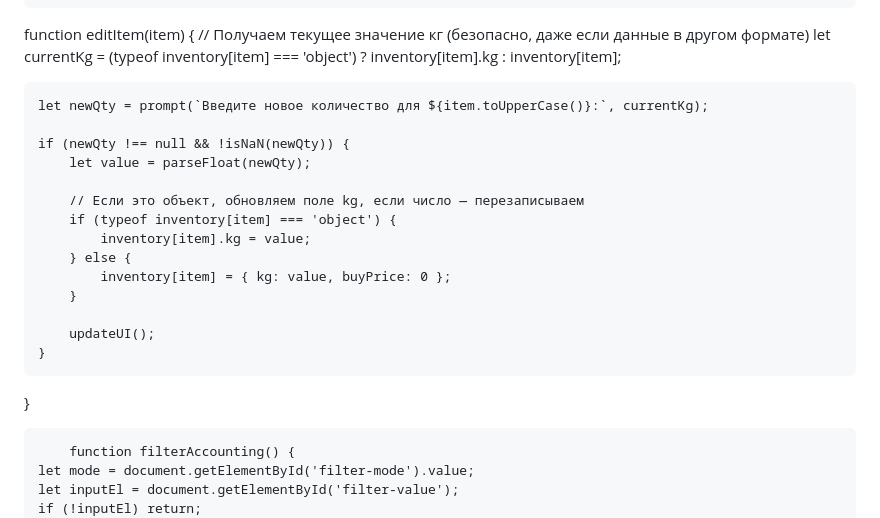
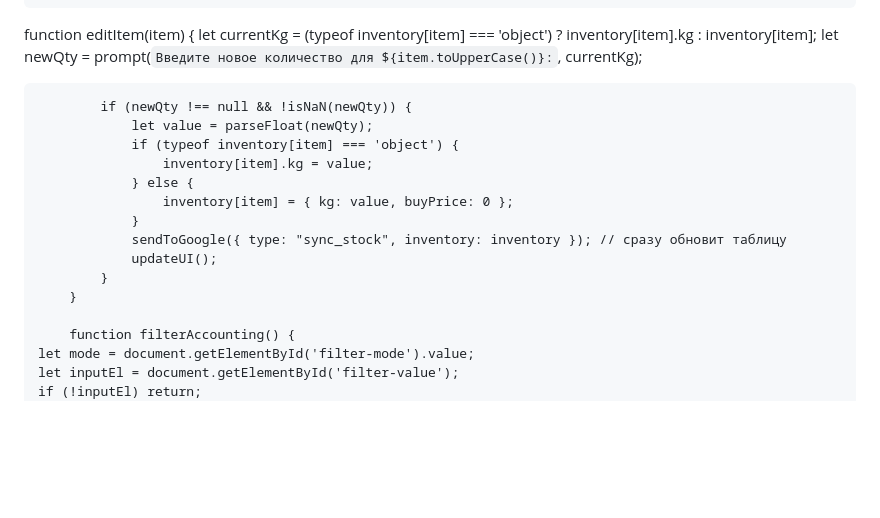
Before and after one commit to vrozhaicrm/VrozhaiSystem, a Markdown page: README.md, the part around one of its changes. Rendered like a GitHub page; blank space fills up the shorter version.

```diff
--- a/README.md
+++ b/README.md
@@ -326,24 +339,20 @@ if (!item.includes(searchStock)) continue;
         }
 
 function editItem(item) {
-    // Получаем текущее значение кг (безопасно, даже если данные в другом формате)
-    let currentKg = (typeof inventory[item] === 'object') ? inventory[item].kg : inventory[item];
+            let currentKg = (typeof inventory[item] === 'object') ? inventory[item].kg : inventory[item];
+            let newQty = prompt(`Введите новое количество для ${item.toUpperCase()}:`, currentKg);
 
-    let newQty = prompt(`Введите новое количество для ${item.toUpperCase()}:`, currentKg);
-
-    if (newQty !== null && !isNaN(newQty)) {
-        let value = parseFloat(newQty);
-
-        // Если это объект, обновляем поле kg, если число — перезаписываем
-        if (typeof inventory[item] === 'object') {
-            inventory[item].kg = value;
-        } else {
-            inventory[item] = { kg: value, buyPrice: 0 };
+            if (newQty !== null && !isNaN(newQty)) {
+                let value = parseFloat(newQty);
+                if (typeof inventory[item] === 'object') {
+                    inventory[item].kg = value;
+                } else {
+                    inventory[item] = { kg: value, buyPrice: 0 };
+                }
+                sendToGoogle({ type: "sync_stock", inventory: inventory }); // сразу обновит таблицу
+                updateUI();
+            }
         }
-
-        updateUI();
-    }
-}
 
         function filterAccounting() {
     let mode = document.getElementById('filter-mode').value;
```
Also changed, not shown: other parts of README.md (+20 -7 lines).
